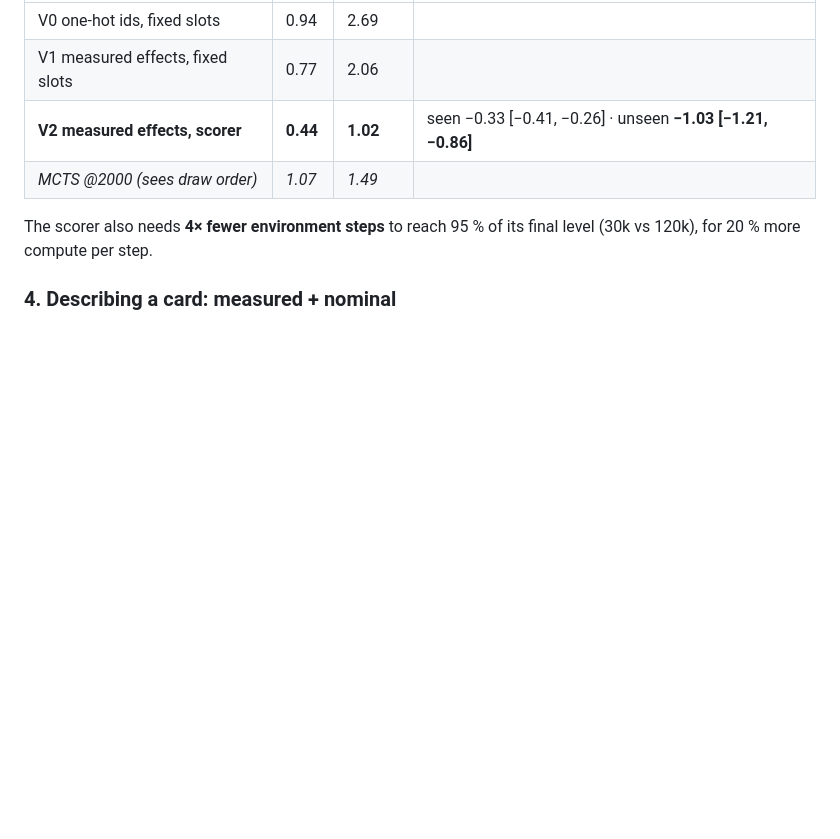
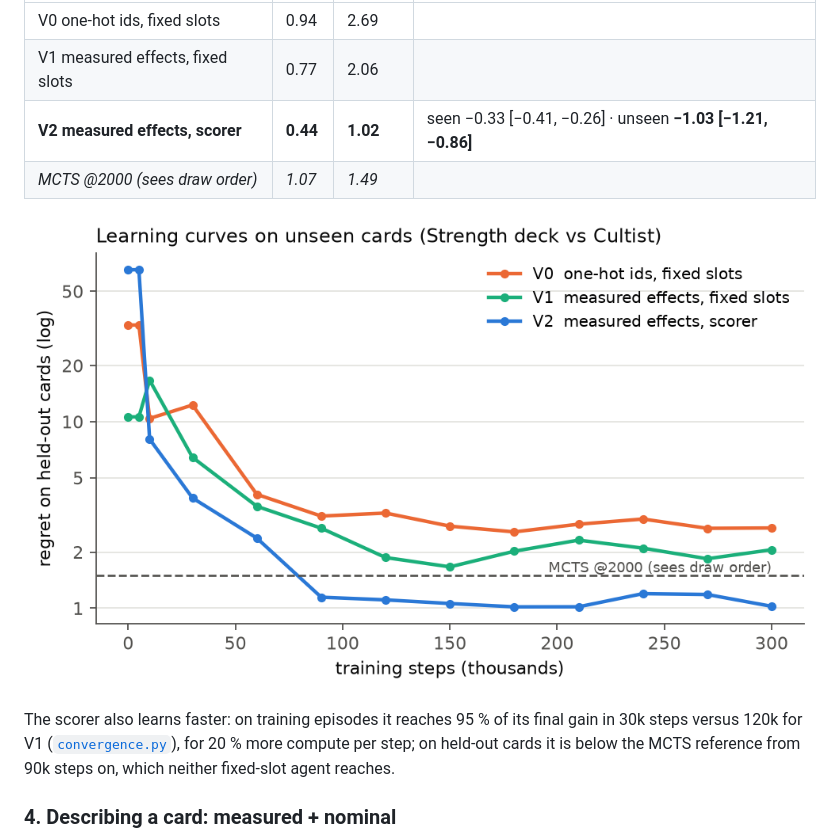
Before and after one commit to Delata22/slay-the-spire-rl, a Markdown page: README.md, the part around the change. Rendered like a GitHub page; pictures changed too: docs/figures/learning_curves.png (added); blank space fills up the shorter version.

Commit message:
Add learning-curve figure

```diff
--- a/README.md
+++ b/README.md
@@ -107,7 +107,11 @@ Figure at the top. Strength deck (Inflame, Spot Weakness, Flex, Heavy Blade, Twi
 | **V2 measured effects, scorer** | **0.44** | **1.02** | seen −0.33 [−0.41, −0.26] · unseen **−1.03 [−1.21, −0.86]** |
 | *MCTS @2000 (sees draw order)* | *1.07* | *1.49* | |
 
-The scorer also needs **4× fewer environment steps** to reach 95 % of its final level (30k vs 120k), for 20 % more compute per step.
+![Learning curves](docs/figures/learning_curves.png)
+
+The scorer also learns faster: on training episodes it reaches 95 % of its final gain in 30k steps versus 120k for
+V1 ([`convergence.py`](experiments/first_combat/convergence.py)), for 20 % more compute per step; on held-out cards
+it is below the MCTS reference from 90k steps on, which neither fixed-slot agent reaches.
 
 ### 4. Describing a card: measured + nominal
 
```
Also changed, not shown: 1 other file.
